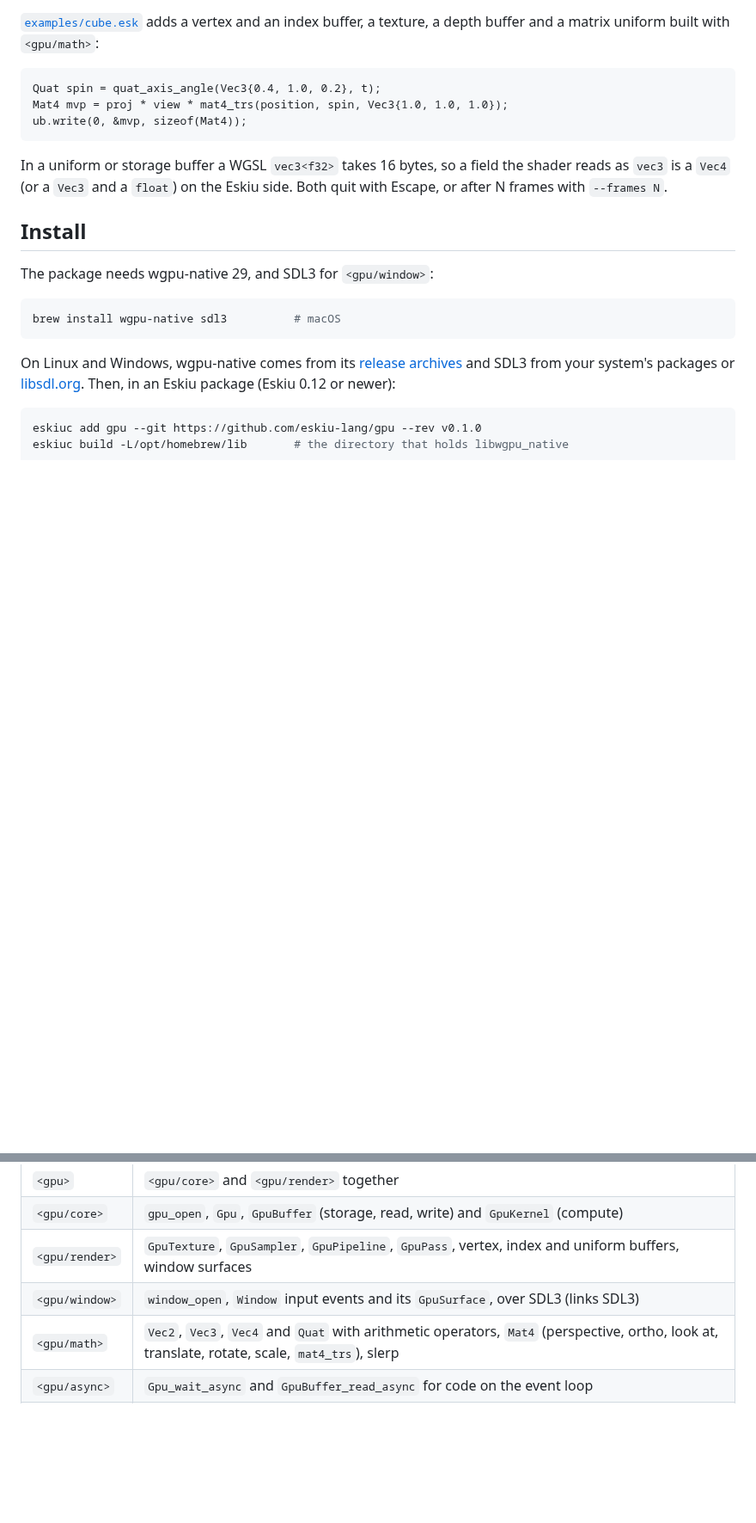
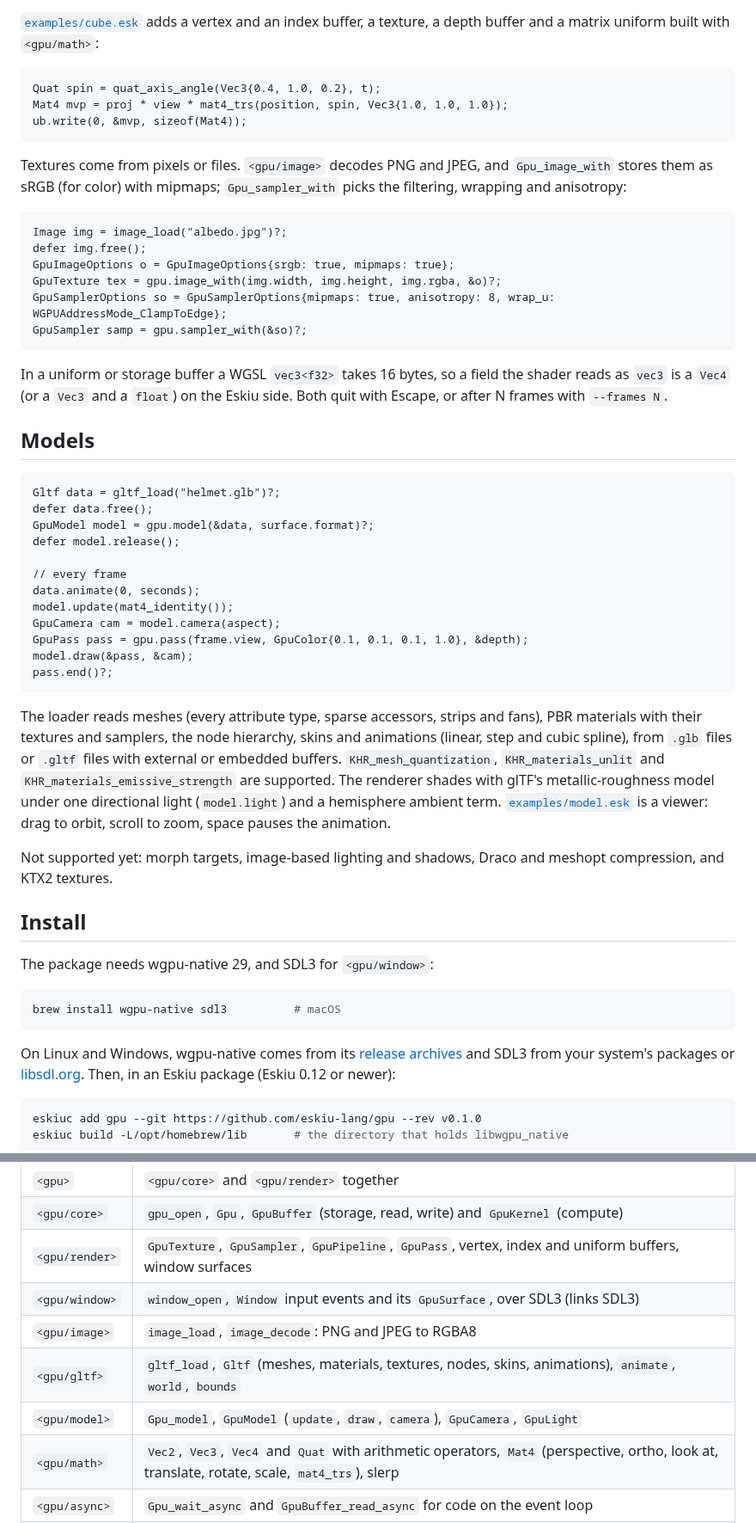
Before and after one commit to eskiu-lang/gpu, a Markdown page: README.md, 2 parts joined by grey strips. Shown at 86% size. GitHub-like rendering; blank space fills up the shorter version.

Commit message:
readme: models, images, textures

````diff
--- a/README.md
+++ b/README.md
@@ -114,9 +120,51 @@ Mat4 mvp = proj * view * mat4_trs(position, spin, Vec3{1.0, 1.0, 1.0});
 ub.write(0, &mvp, sizeof(Mat4));
 ```
 
+Textures come from pixels or files. `<gpu/image>` decodes PNG and JPEG, and
+`Gpu_image_with` stores them as sRGB (for color) with mipmaps; `Gpu_sampler_with` picks the
+filtering, wrapping and anisotropy:
+
+```eskiu
+Image img = image_load("albedo.jpg")?;
+defer img.free();
+GpuImageOptions o = GpuImageOptions{srgb: true, mipmaps: true};
+GpuTexture tex = gpu.image_with(img.width, img.height, img.rgba, &o)?;
+GpuSamplerOptions so = GpuSamplerOptions{mipmaps: true, anisotropy: 8, wrap_u: WGPUAddressMode_ClampToEdge};
+GpuSampler samp = gpu.sampler_with(&so)?;
+```
+
 In a uniform or storage buffer a WGSL `vec3<f32>` takes 16 bytes, so a field the shader
 reads as `vec3` is a `Vec4` (or a `Vec3` and a `float`) on the Eskiu side. Both quit with Escape, or after N frames
 with `--frames N`.
+
+## Models
+
+```eskiu
+Gltf data = gltf_load("helmet.glb")?;
+defer data.free();
+GpuModel model = gpu.model(&data, surface.format)?;
+defer model.release();
+
+// every frame
+data.animate(0, seconds);
+model.update(mat4_identity());
+GpuCamera cam = model.camera(aspect);
+GpuPass pass = gpu.pass(frame.view, GpuColor{0.1, 0.1, 0.1, 1.0}, &depth);
+model.draw(&pass, &cam);
+pass.end()?;
+```
+
+The loader reads meshes (every attribute type, sparse accessors, strips and fans), PBR
+materials with their textures and samplers, the node hierarchy, skins and animations
+(linear, step and cubic spline), from `.glb` files or `.gltf` files with external or
+embedded buffers. `KHR_mesh_quantization`, `KHR_materials_unlit` and
+`KHR_materials_emissive_strength` are supported. The renderer shades with glTF's
+metallic-roughness model under one directional light (`model.light`) and a hemisphere
+ambient term. [`examples/model.esk`](examples/model.esk) is a viewer: drag to orbit, scroll
+to zoom, space pauses the animation.
+
+Not supported yet: morph targets, image-based lighting and shadows, Draco and meshopt
+compression, and KTX2 textures.
 
 ## Install
 
@@ -147,6 +195,9 @@ to the executable.
 | `<gpu/core>` | `gpu_open`, `Gpu`, `GpuBuffer` (storage, read, write) and `GpuKernel` (compute) |
 | `<gpu/render>` | `GpuTexture`, `GpuSampler`, `GpuPipeline`, `GpuPass`, vertex, index and uniform buffers, window surfaces |
 | `<gpu/window>` | `window_open`, `Window` input events and its `GpuSurface`, over SDL3 (links SDL3) |
+| `<gpu/image>` | `image_load`, `image_decode`: PNG and JPEG to RGBA8 |
+| `<gpu/gltf>` | `gltf_load`, `Gltf` (meshes, materials, textures, nodes, skins, animations), `animate`, `world`, `bounds` |
+| `<gpu/model>` | `Gpu_model`, `GpuModel` (`update`, `draw`, `camera`), `GpuCamera`, `GpuLight` |
 | `<gpu/math>` | `Vec2`, `Vec3`, `Vec4` and `Quat` with arithmetic operators, `Mat4` (perspective, ortho, look at, translate, rotate, scale, `mat4_trs`), slerp |
 | `<gpu/async>` | `Gpu_wait_async` and `GpuBuffer_read_async` for code on the event loop |
 | `<gpu/raw>` | the WebGPU C API, generated from `webgpu.h` and `wgpu.h` |
````
Also changed, not shown: other parts of README.md (+9 -2 lines), assets/helmet.png (added).
